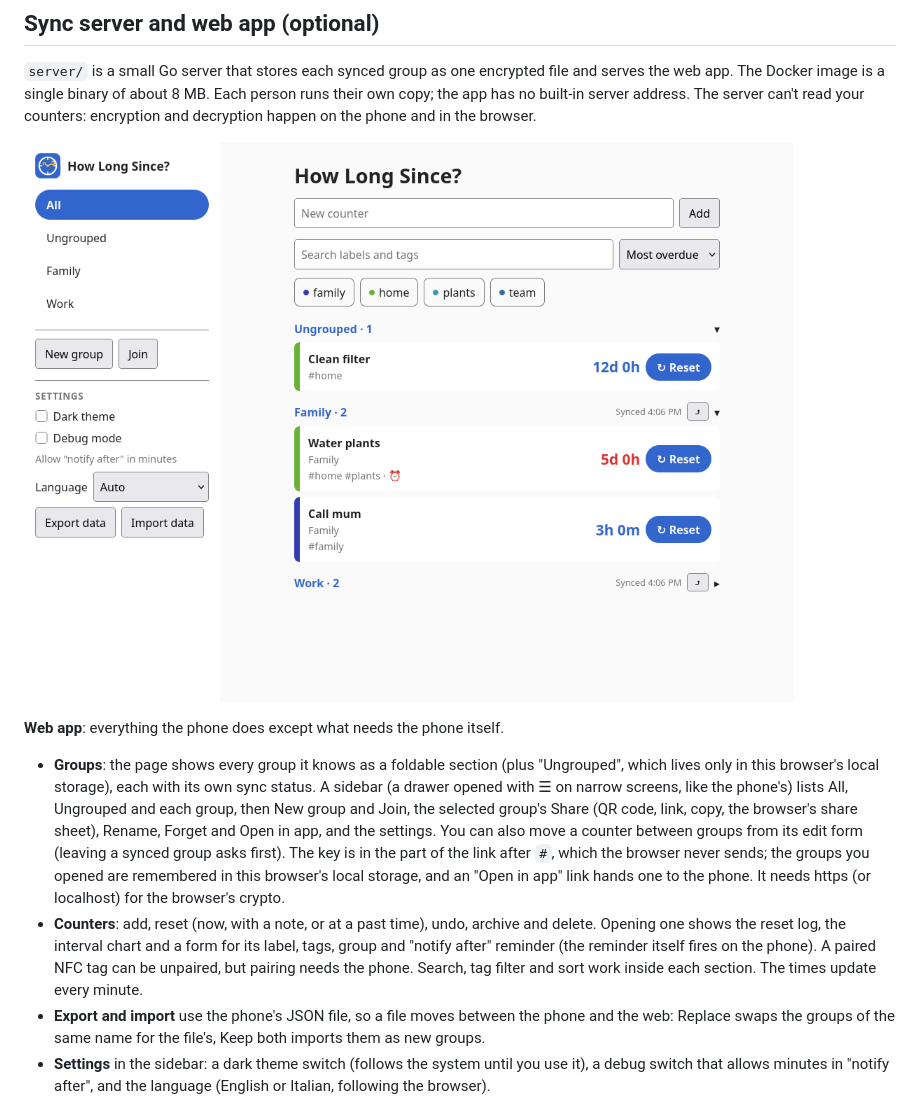
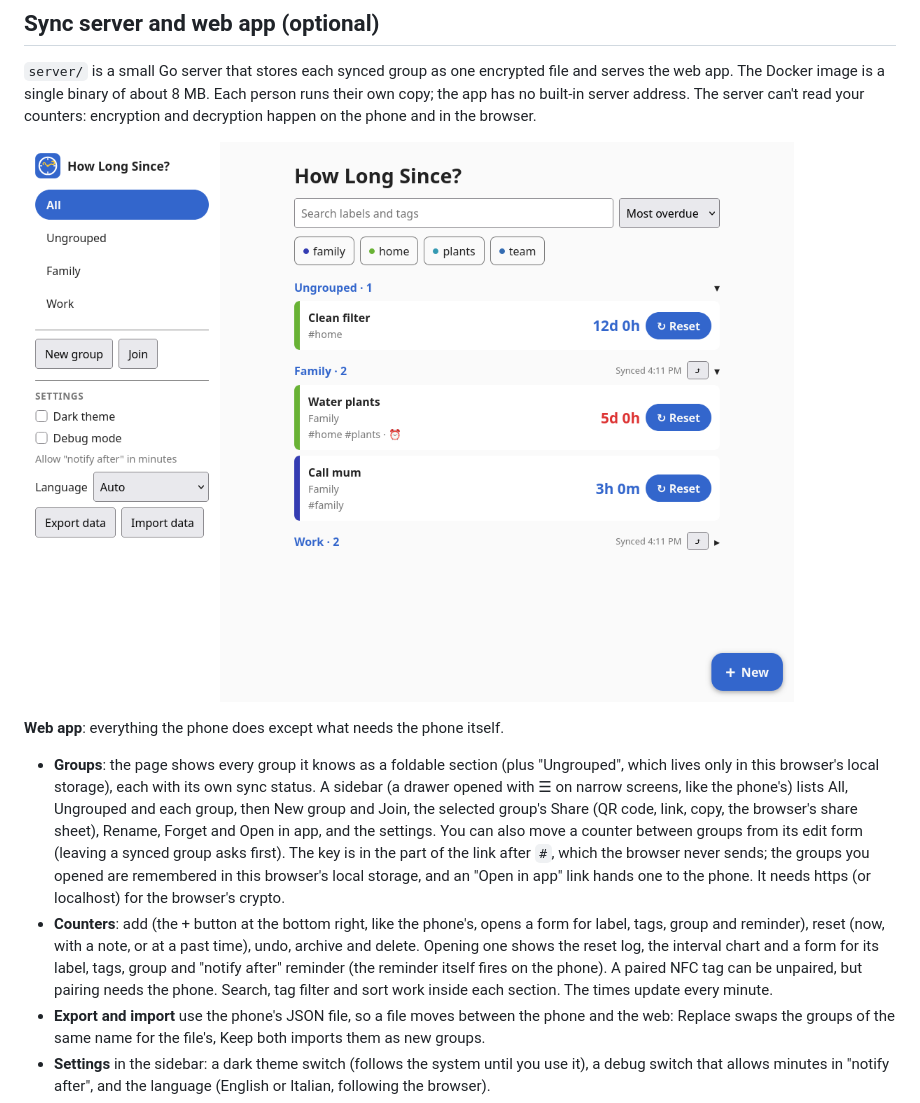
Before and after one commit to Etrunon/HowLongSince, a Markdown page: README.md, the part around the change. Drawn GitHub-style; pictures changed too: docs/web.png.

Commit message:
Web app: a + New button at the bottom right opens a form for a new counter, replacing the inline form

```diff
--- a/README.md
+++ b/README.md
@@ -107,7 +107,7 @@ NFC needs a real phone and writable NDEF tags (for example NTAG213/215/216).
 
 **Web app**: everything the phone does except what needs the phone itself.
 - **Groups**: the page shows every group it knows as a foldable section (plus "Ungrouped", which lives only in this browser's local storage), each with its own sync status. A sidebar (a drawer opened with ☰ on narrow screens, like the phone's) lists All, Ungrouped and each group, then New group and Join, the selected group's Share (QR code, link, copy, the browser's share sheet), Rename, Forget and Open in app, and the settings. You can also move a counter between groups from its edit form (leaving a synced group asks first). The key is in the part of the link after `#`, which the browser never sends; the groups you opened are remembered in this browser's local storage, and an "Open in app" link hands one to the phone. It needs https (or localhost) for the browser's crypto.
-- **Counters**: add, reset (now, with a note, or at a past time), undo, archive and delete. Opening one shows the reset log, the interval chart and a form for its label, tags, group and "notify after" reminder (the reminder itself fires on the phone). A paired NFC tag can be unpaired, but pairing needs the phone. Search, tag filter and sort work inside each section. The times update every minute.
+- **Counters**: add (the + button at the bottom right, like the phone's, opens a form for label, tags, group and reminder), reset (now, with a note, or at a past time), undo, archive and delete. Opening one shows the reset log, the interval chart and a form for its label, tags, group and "notify after" reminder (the reminder itself fires on the phone). A paired NFC tag can be unpaired, but pairing needs the phone. Search, tag filter and sort work inside each section. The times update every minute.
 - **Export and import** use the phone's JSON file, so a file moves between the phone and the web: Replace swaps the groups of the same name for the file's, Keep both imports them as new groups.
 - **Settings** in the sidebar: a dark theme switch (follows the system until you use it), a debug switch that allows minutes in "notify after", and the language (English or Italian, following the browser).
 - **Not on the web**: NFC pairing, reminders and notifications, the widget, and groups that live on a different server than the page.
```
Also changed, not shown: README-IT.md (+1 -1 lines), 1 other file.
